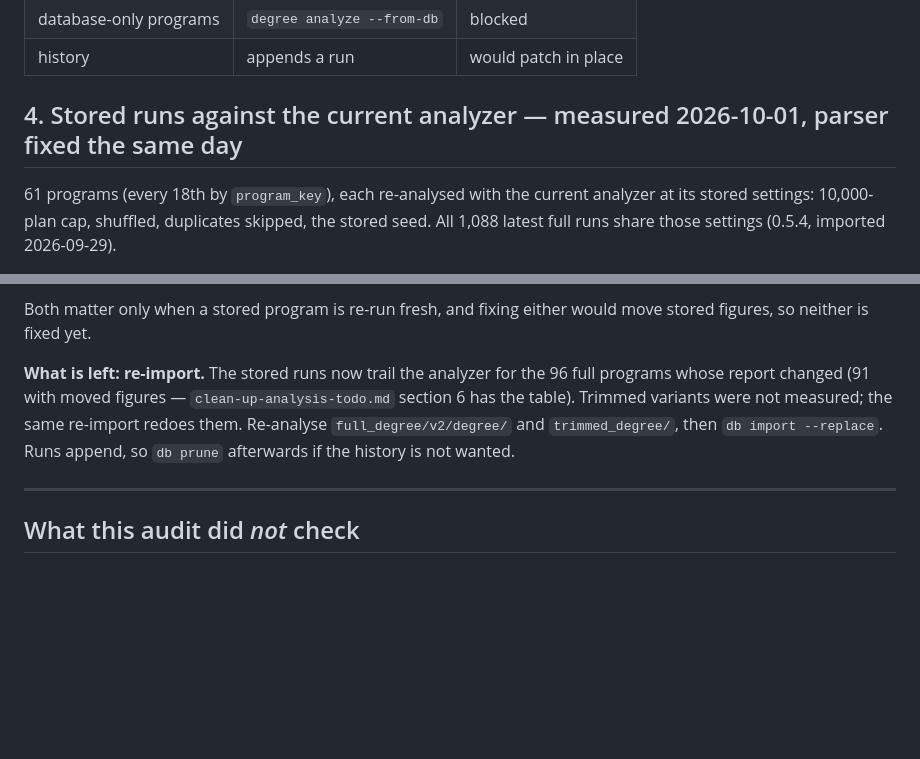
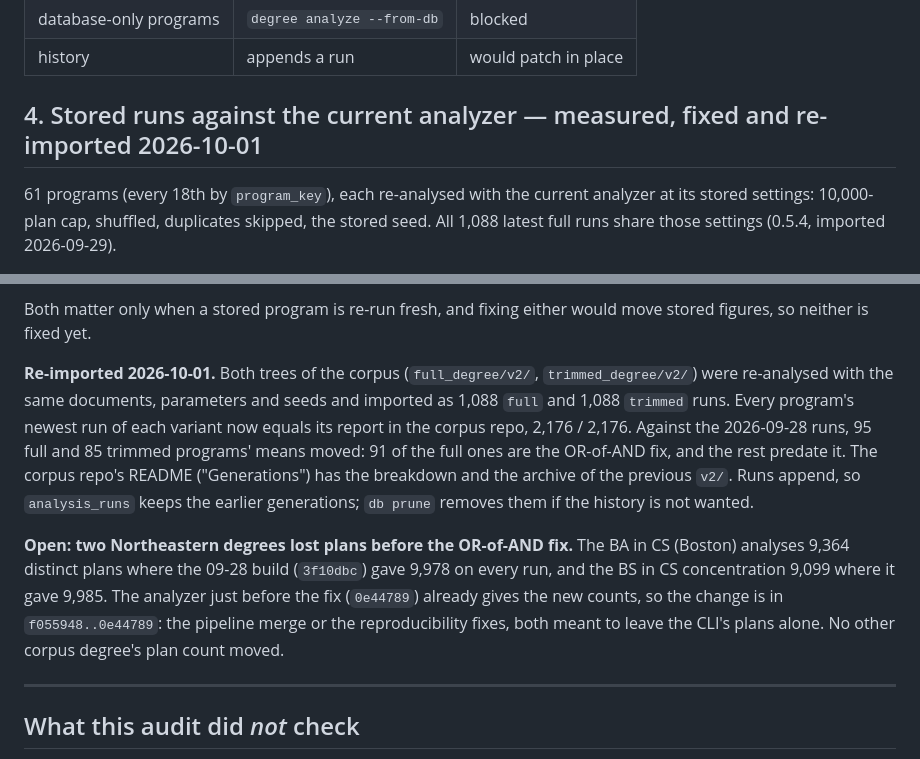
Before and after one commit to NeuCurricularAnalytics/NuAnalytics, a Markdown page: docs/database-audit-todo.md, 2 parts joined by grey strips. GitHub-like rendering; blank space fills up the shorter version.

Commit message:
Update database audit documentation to reflect re-imported runs and clarify discrepancies in Northeastern degree plans

```diff
--- a/docs/database-audit-todo.md
+++ b/docs/database-audit-todo.md
@@ -104,7 +104,7 @@ numbers, so results stay comparable:
 | database-only programs | `degree analyze --from-db` | blocked |
 | history | appends a run | would patch in place |
 
-## 4. Stored runs against the current analyzer — measured 2026-10-01, parser fixed the same day
+## 4. Stored runs against the current analyzer — measured, fixed and re-imported 2026-10-01
 
 61 programs (every 18th by `program_key`), each re-analysed with the current analyzer at its
 stored settings: 10,000-plan cap, shuffled, duplicates skipped, the stored seed. All 1,088
@@ -161,11 +161,21 @@ analyzers agree on every one of them:
 Both matter only when a stored program is re-run fresh, and fixing either would move
 stored figures, so neither is fixed yet.
 
-**What is left: re-import.** The stored runs now trail the analyzer for the 96 full programs
-whose report changed (91 with moved figures — `clean-up-analysis-todo.md` section 6 has the
-table). Trimmed variants were not measured; the same re-import redoes them. Re-analyse
-`full_degree/v2/degree/` and `trimmed_degree/`, then `db import --replace`. Runs append,
-so `db prune` afterwards if the history is not wanted.
+**Re-imported 2026-10-01.** Both trees of the corpus (`full_degree/v2/`,
+`trimmed_degree/v2/`) were re-analysed with the same documents, parameters and seeds and
+imported as 1,088 `full` and 1,088 `trimmed` runs. Every program's newest run of each
+variant now equals its report in the corpus repo, 2,176 / 2,176. Against the 2026-09-28
+runs, 95 full and 85 trimmed programs' means moved: 91 of the full ones are the OR-of-AND
+fix, and the rest predate it. The corpus repo's README ("Generations") has the breakdown and
+the archive of the previous `v2/`. Runs append, so `analysis_runs` keeps the earlier
+generations; `db prune` removes them if the history is not wanted.
+
+**Open: two Northeastern degrees lost plans before the OR-of-AND fix.** The BA in CS
+(Boston) analyses 9,364 distinct plans where the 09-28 build (`3f10dbc`) gave 9,978 on every
+run, and the BS in CS concentration 9,099 where it gave 9,985. The analyzer just before the
+fix (`0e44789`) already gives the new counts, so the change is in `f055948..0e44789`: the
+pipeline merge or the reproducibility fixes, both meant to leave the CLI's plans alone. No
+other corpus degree's plan count moved.
 
 ---
 
```
Also changed, not shown: CLAUDE.md (+2 -2 lines).
